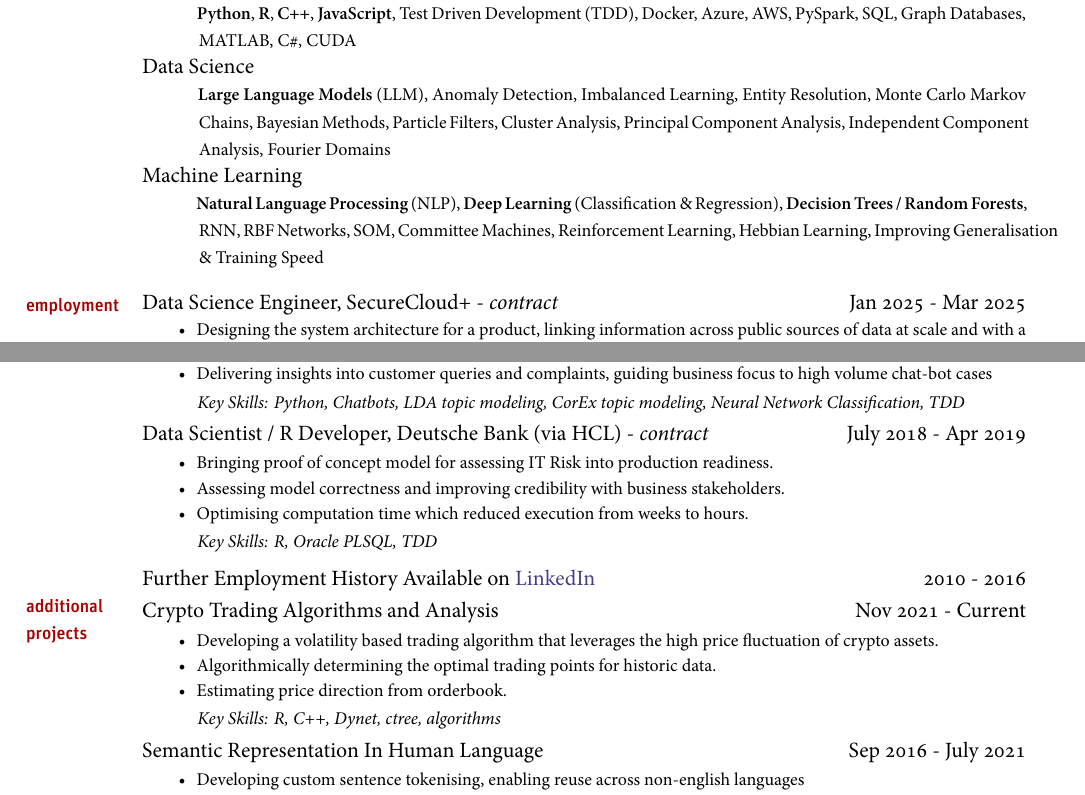
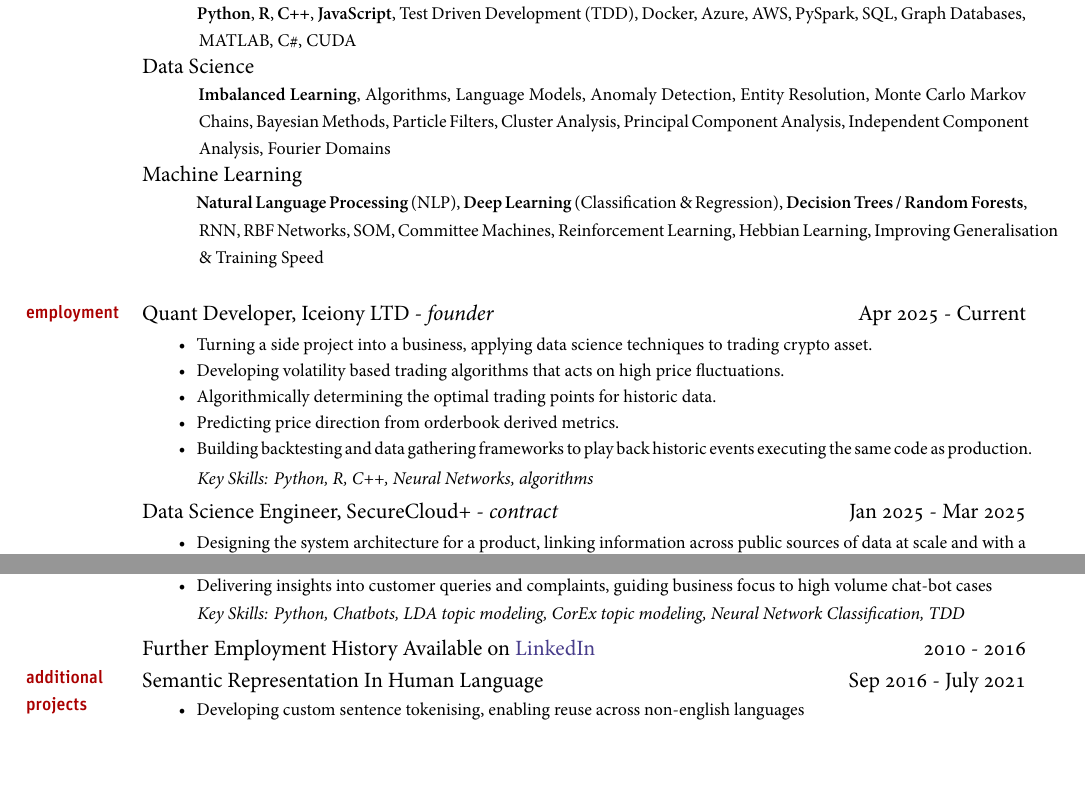
Before and after one commit to iceiony/CV, a LaTeX book (adrian-ionita.tex): two parts of pages 1 and 2 of 2, joined at a grey line, cut so that both start at the same text, the shorter picture padded with empty space. The pictures show the PDF file adrian-ionita.pdf that the author committed with the source.

Commit message:
add trading side hustle to CV

```diff
--- a/adrian-ionita.tex
+++ b/adrian-ionita.tex
@@ -168,7 +168,7 @@ My approach ensures the delivery of solutions that are technically sound and hig
 
 \ind Data Science
 
-\ind \hspace{0.354in} \footnotesize \textbf{Large Language Models} (LLM), Anomaly Detection, Imbalanced Learning, Entity Resolution,
+\ind \hspace{0.354in} \footnotesize \textbf{Imbalanced Learning}, Algorithms, Language Models, Anomaly Detection, Entity Resolution,
     Monte Carlo Markov Chains, Bayesian Methods, Particle Filters,
     Cluster Analysis, Principal Component Analysis, Independent Component Analysis, Fourier Domains \normalsize
 
@@ -180,6 +180,18 @@ My approach ensures the delivery of solutions that are technically sound and hig
 \bigskip
 
 \marginhead{\sffamily employment}
+
+\normalsize
+\medskip
+\ind Quant Developer, Iceiony LTD - \emph{founder} \hfill Apr 2025 - Current
+\begin{itemize*}
+  \item Turning a side project into a business, applying data science techniques to trading crypto asset.
+  \item Developing volatility based trading algorithms that acts on high price fluctuations.
+  \item Algorithmically determining the optimal trading points for historic data.
+  \item Predicting price direction from orderbook derived metrics.
+  \item Building backtesting and data gathering frameworks to play back historic events executing the same code as production.
+\end{itemize*}
+\ind \hspace{0.35in} \footnotesize \emph{Key Skills: Python, R, C++, Neural Networks, algorithms }
 
 \normalsize
 \medskip
@@ -248,32 +258,11 @@ My approach ensures the delivery of solutions that are technically sound and hig
 \end{itemize*}
 \ind \hspace{0.35in} \footnotesize \emph{Key Skills: Python, Chatbots, LDA topic modeling, CorEx topic modeling, Neural Network Classification, TDD }
 
-
-\normalsize
-\medskip
-\ind Data Scientist / R Developer, Deutsche Bank (via HCL) - \emph{contract} \hfill July 2018 - Apr 2019
-\begin{itemize*}
-    \item Bringing proof of concept model for assessing IT Risk into production readiness.
-    \item Assessing model correctness and improving credibility with business stakeholders.
-    \item Optimising computation time which reduced execution from weeks to hours.
-\end{itemize*}
-\ind \hspace{0.35in} \footnotesize \emph{Key Skills: R, Oracle PLSQL, TDD}
-
 \normalsize
 \medskip
 \ind Further Employment History Available on \href{https://uk.linkedin.com/in/adrian-ionita-6a923129}{LinkedIn} \hfill 2010 - 2016
 
 \marginhead{\sffamily  additional projects}
-
-\normalsize
-\medskip
-\ind Crypto Trading Algorithms and Analysis \hfill Nov 2021 - Current
-\begin{itemize*}
-  \item Developing a volatility based trading algorithm that leverages the high price fluctuation of crypto assets.
-  \item Algorithmically determining the optimal trading points for historic data.
-  \item Estimating price direction from orderbook.
-\end{itemize*}
-\ind \hspace{0.35in} \footnotesize \emph{Key Skills: R, C++, Dynet, ctree, algorithms }
 
 \normalsize
 \medskip
```
Also changed, not shown: adrian-ionita.pdf, adrian-ionita.tex (2 more changed lines).
